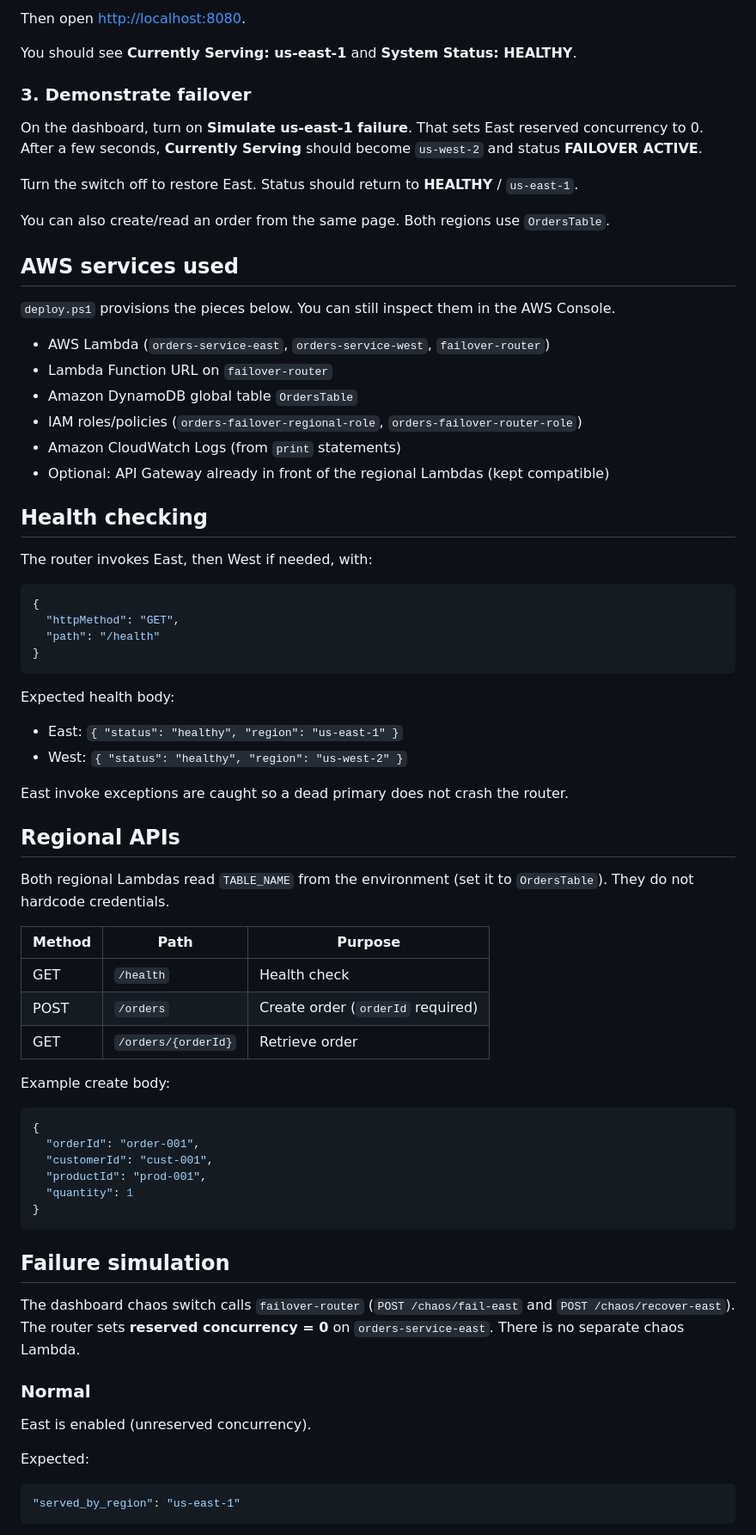
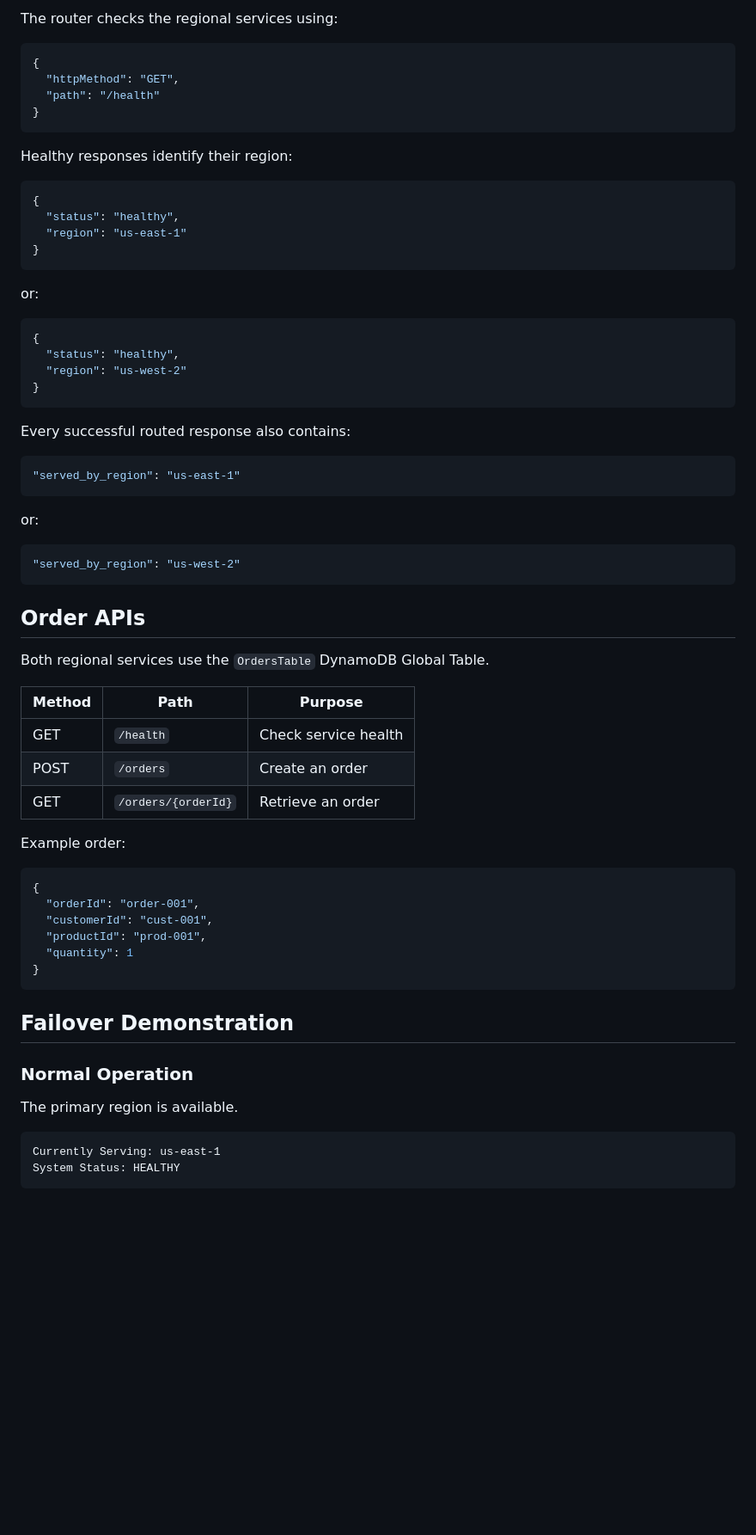
Before and after one commit to layaravi04/cloud, a Markdown page: README.md, the part around one of its changes. Shown at 86% size. Drawn GitHub-style; blank space fills up the shorter version.

````diff
--- a/README.md
+++ b/README.md
@@ -80,29 +76,4 @@ python -m http.server 8080 --directory frontend
-Then open [http://localhost:8080](http://localhost:8080).
-
-You should see **Currently Serving: us-east-1** and **System Status: HEALTHY**.
-
-### 3. Demonstrate failover
-
-On the dashboard, turn on **Simulate us-east-1 failure**. That sets East reserved concurrency to 0. After a few seconds, **Currently Serving** should become `us-west-2` and status **FAILOVER ACTIVE**.
-
-Turn the switch off to restore East. Status should return to **HEALTHY** / `us-east-1`.
-
-You can also create/read an order from the same page. Both regions use `OrdersTable`.
-
-## AWS services used
-
-`deploy.ps1` provisions the pieces below. You can still inspect them in the AWS Console.
-
-- AWS Lambda (`orders-service-east`, `orders-service-west`, `failover-router`)
-- Lambda Function URL on `failover-router`
-- Amazon DynamoDB global table `OrdersTable`
-- IAM roles/policies (`orders-failover-regional-role`, `orders-failover-router-role`)
-- Amazon CloudWatch Logs (from `print` statements)
-- Optional: API Gateway already in front of the regional Lambdas (kept compatible)
-
-## Health checking
-
-The router invokes East, then West if needed, with:
+The router checks the regional services using:
 
 ```json
 {
@@ -111,24 +82,47 @@ The router invokes East, then West if needed, with:
 }
 ```
 
-Expected health body:
+Healthy responses identify their region:
 
-- East: `{ "status": "healthy", "region": "us-east-1" }`
-- West: `{ "status": "healthy", "region": "us-west-2" }`
+```json
+{
+  "status": "healthy",
+  "region": "us-east-1"
+}
+```
 
-East invoke exceptions are caught so a dead primary does not crash the router.
+or:
 
-## Regional APIs
+```json
+{
+  "status": "healthy",
+  "region": "us-west-2"
+}
+```
 
-Both regional Lambdas read `TABLE_NAME` from the environment (set it to `OrdersTable`). They do not hardcode credentials.
+Every successful routed response also contains:
 
-| Method | Path | Purpose |
-| --- | --- | --- |
-| GET | `/health` | Health check |
-| POST | `/orders` | Create order (`orderId` required) |
-| GET | `/orders/{orderId}` | Retrieve order |
+```json
+"served_by_region": "us-east-1"
+```
 
-Example create body:
+or:
+
+```json
+"served_by_region": "us-west-2"
+```
+
+## Order APIs
+
+Both regional services use the `OrdersTable` DynamoDB Global Table.
+
+| Method | Path                | Purpose              |
+| ------ | ------------------- | -------------------- |
+| GET    | `/health`           | Check service health |
+| POST   | `/orders`           | Create an order      |
+| GET    | `/orders/{orderId}` | Retrieve an order    |
+
+Example order:
 
 ```json
 {
@@ -139,17 +133,14 @@ Example create body:
 }
 ```
 
-## Failure simulation
+## Failover Demonstration
 
-The dashboard chaos switch calls `failover-router` (`POST /chaos/fail-east` and `POST /chaos/recover-east`). The router sets **reserved concurrency = 0** on `orders-service-east`. There is no separate chaos Lambda.
+### Normal Operation
 
-### Normal
+The primary region is available.
 
-East is enabled (unreserved concurrency).
-
-Expected:
-
-```json
-"served_by_region": "us-east-1"
+```text
+Currently Serving: us-east-1
+System Status: HEALTHY
 ```
 
````
Also changed, not shown: other parts of README.md (+118 -163 lines).
